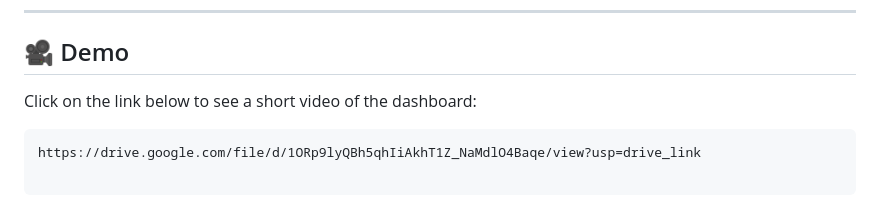
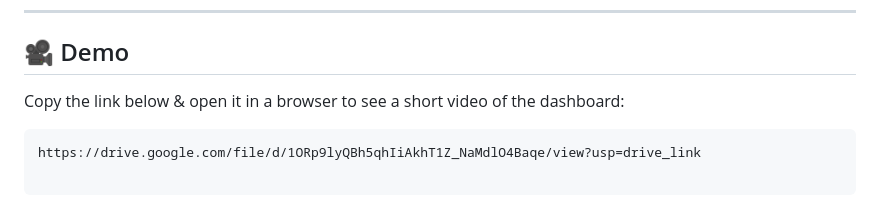
Before and after one commit to ImCodeChie/Dashboard_Project, a Markdown page: README.md, the part around the change. Drawn GitHub-style.

````diff
--- a/README.md
+++ b/README.md
@@ -5,7 +5,7 @@ This repository contains the **Forest Fire Analytical Dashboard**, a comprehensi
 ---
 
 ## 🎥 Demo
-Click on the link below to see a short video of the dashboard:
+Copy the link below & open it in a browser to see a short video of the dashboard:
 ```markdown
 https://drive.google.com/file/d/1ORp9lyQBh5qhIiAkhT1Z_NaMdlO4Baqe/view?usp=drive_link
 
````
